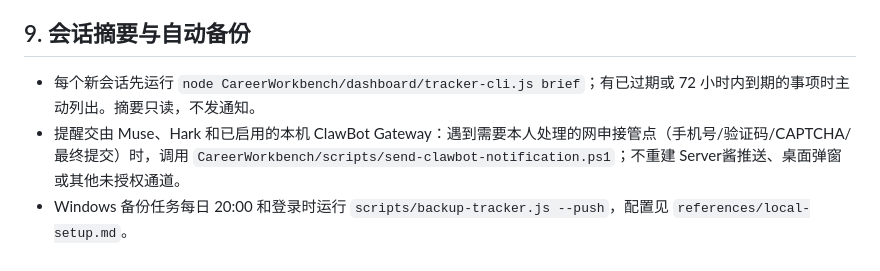
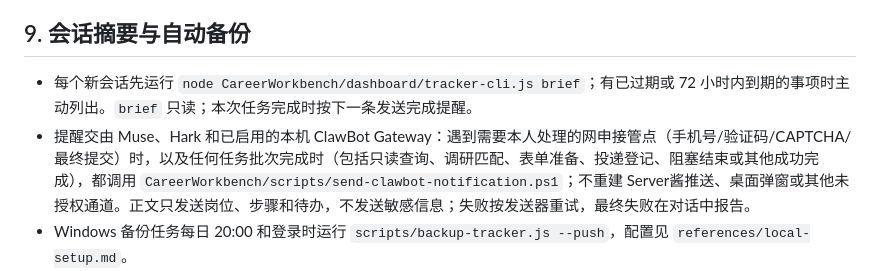
Before and after one commit to YoungShip/CareerWorkbench, a Markdown page: AGENTS.md, the part around the change. Rendered like a GitHub page.

Commit message:
Notify on every completed task

```diff
--- a/AGENTS.md
+++ b/AGENTS.md
@@ -63,8 +63,8 @@ CareerWorkbench（求职工作台）源于本人提出的找岗位、填网申
 
 ## 9. 会话摘要与自动备份
 
-- 每个新会话先运行 `node CareerWorkbench/dashboard/tracker-cli.js brief`；有已过期或 72 小时内到期的事项时主动列出。摘要只读，不发通知。
-- 提醒交由 Muse、Hark 和已启用的本机 ClawBot Gateway：遇到需要本人处理的网申接管点（手机号/验证码/CAPTCHA/最终提交）时，调用 `CareerWorkbench/scripts/send-clawbot-notification.ps1`；不重建 Server酱推送、桌面弹窗或其他未授权通道。
+- 每个新会话先运行 `node CareerWorkbench/dashboard/tracker-cli.js brief`；有已过期或 72 小时内到期的事项时主动列出。`brief` 只读；本次任务完成时按下一条发送完成提醒。
+- 提醒交由 Muse、Hark 和已启用的本机 ClawBot Gateway：遇到需要本人处理的网申接管点（手机号/验证码/CAPTCHA/最终提交）时，以及任何任务批次完成时（包括只读查询、调研匹配、表单准备、投递登记、阻塞结束或其他成功完成），都调用 `CareerWorkbench/scripts/send-clawbot-notification.ps1`；不重建 Server酱推送、桌面弹窗或其他未授权通道。正文只发送岗位、步骤和待办，不发送敏感信息；失败按发送器重试，最终失败在对话中报告。
 - Windows 备份任务每日 20:00 和登录时运行 `scripts/backup-tracker.js --push`，配置见 `references/local-setup.md`。
 - 本人确认"没做"的过期事项，按主表协议登记事实，不登记为完成。
 - 凭据不得提交到版本库，不得出现在对外消息或截图中。
```
